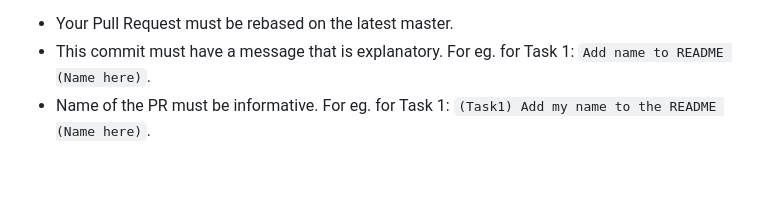
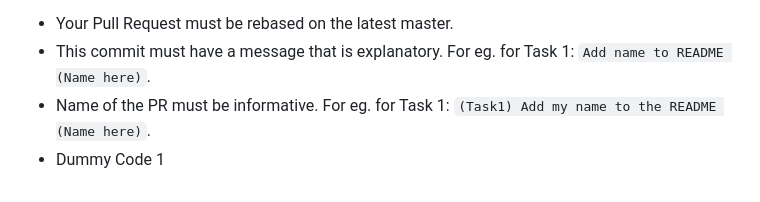
Before and after one commit to vsreyas/git-tasks, a Markdown page: README.md, the part around the change. GitHub-like rendering.

Commit message:
Update README.md
Added dummy code 1

```diff
--- a/README.md
+++ b/README.md
@@ -76,3 +76,4 @@ Some guidelines for the tasks:
 * Your Pull Request must be rebased on the latest master.
 * This commit must have a message that is explanatory. For eg. for Task 1: `Add name to README (Name here)`.
 * Name of the PR must be informative. For eg. for Task 1: `(Task1) Add my name to the README (Name here)`.
+* Dummy Code 1
```
